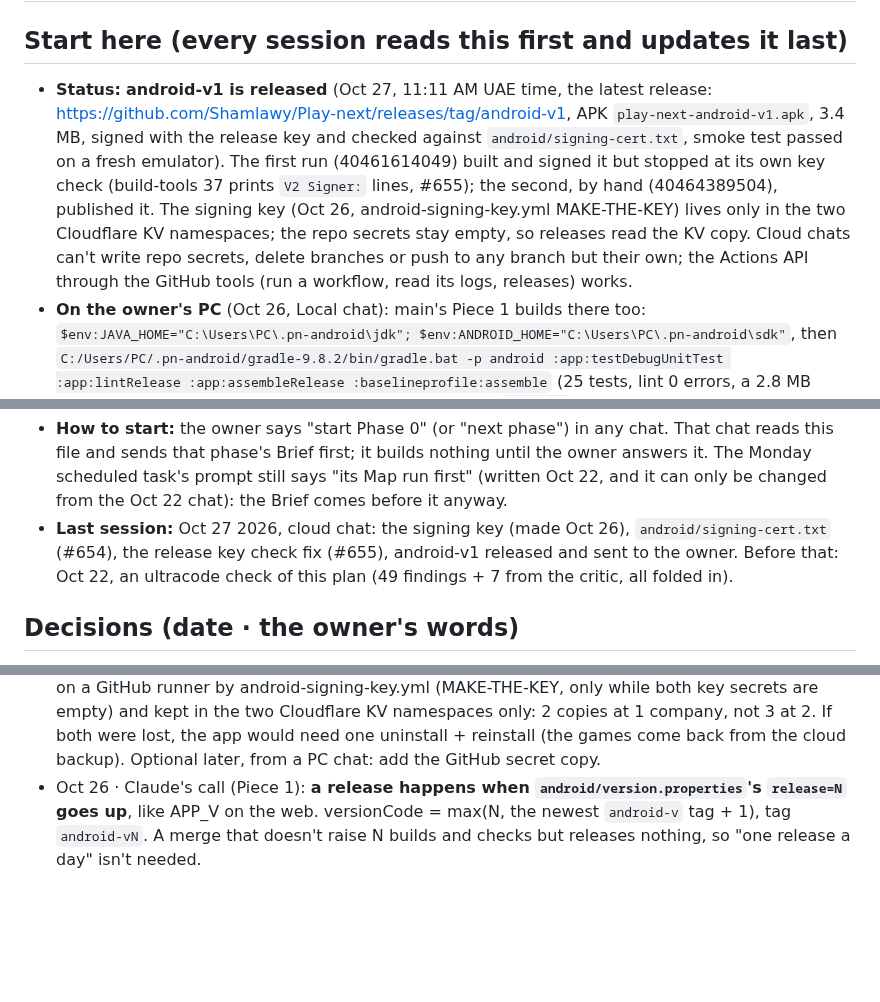
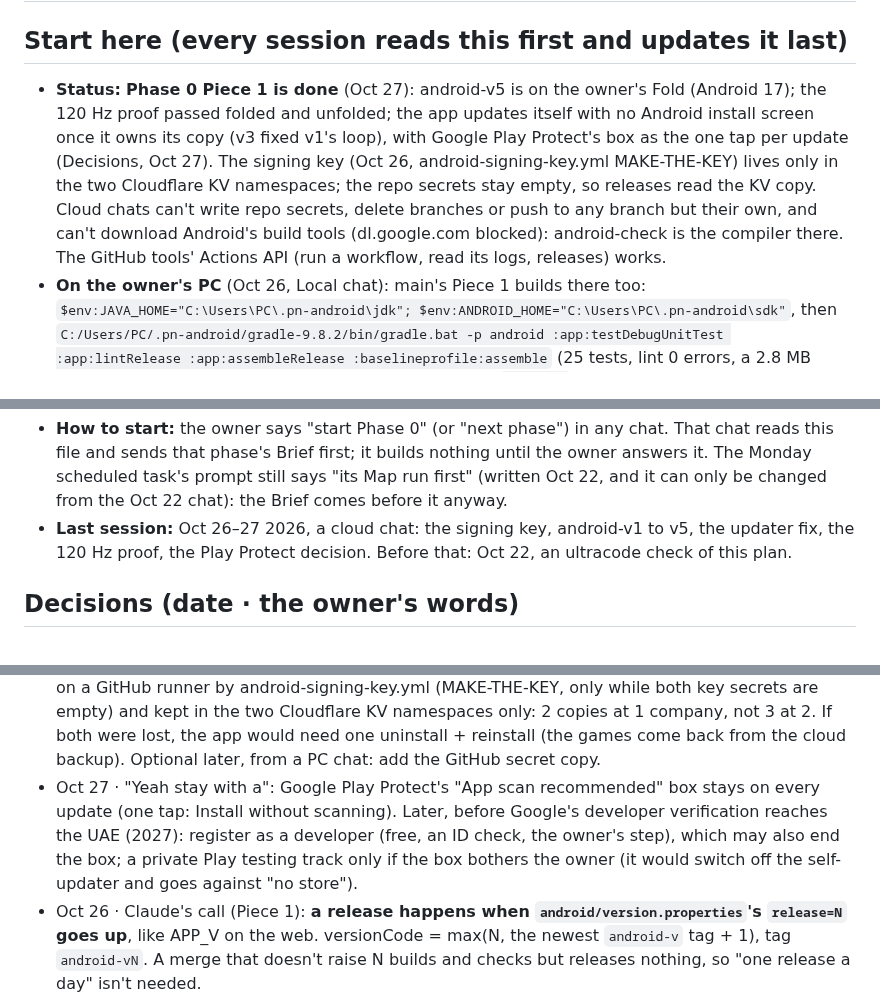
Before and after one commit to Shamlawy/Play-next, a Markdown page: docs/ANDROID-PLAN.md, 3 parts joined by grey strips. GitHub-like rendering; blank space fills up the shorter version.

```diff
--- a/docs/ANDROID-PLAN.md
+++ b/docs/ANDROID-PLAN.md
@@ -2,5 +2,5 @@
 
 ## Start here (every session reads this first and updates it last)
 
-- **Status:** **android-v1 is released** (Oct 27, 11:11 AM UAE time, the latest release: https://github.com/Shamlawy/Play-next/releases/tag/android-v1, APK `play-next-android-v1.apk`, 3.4 MB, signed with the release key and checked against `android/signing-cert.txt`, smoke test passed on a fresh emulator). The first run (40461614049) built and signed it but stopped at its own key check (build-tools 37 prints `V2 Signer:` lines, #655); the second, by hand (40464389504), published it. The signing key (Oct 26, android-signing-key.yml MAKE-THE-KEY) lives only in the two Cloudflare KV namespaces; the repo secrets stay empty, so releases read the KV copy. Cloud chats can't write repo secrets, delete branches or push to any branch but their own; the Actions API through the GitHub tools (run a workflow, read its logs, releases) works.
+- **Status:** **Phase 0 Piece 1 is done** (Oct 27): android-v5 is on the owner's Fold (Android 17); the 120 Hz proof passed folded and unfolded; the app updates itself with no Android install screen once it owns its copy (v3 fixed v1's loop), with Google Play Protect's box as the one tap per update (Decisions, Oct 27). The signing key (Oct 26, android-signing-key.yml MAKE-THE-KEY) lives only in the two Cloudflare KV namespaces; the repo secrets stay empty, so releases read the KV copy. Cloud chats can't write repo secrets, delete branches or push to any branch but their own, and can't download Android's build tools (dl.google.com blocked): android-check is the compiler there. The GitHub tools' Actions API (run a workflow, read its logs, releases) works.
 - **On the owner's PC** (Oct 26, Local chat): main's Piece 1 builds there too: `$env:JAVA_HOME="C:\Users\PC\.pn-android\jdk"; $env:ANDROID_HOME="C:\Users\PC\.pn-android\sdk"`, then `C:/Users/PC/.pn-android/gradle-9.8.2/bin/gradle.bat -p android :app:testDebugUnitTest :app:lintRelease :app:assembleRelease :baselineprofile:assemble` (25 tests, lint 0 errors, a 2.8 MB APK). The crash counter's file swap failed on Windows (`renameTo` doesn't replace there), fixed with an atomic replace (`swapIn`). `android/local.properties` on Windows needs `sdk.dir=C\:/…` (lint fails on a bare `C:`), or leave it out and set ANDROID_HOME. Making the key and setting the two secrets needs the owner's go-ahead in that chat (Claude's safety check holds secret writes).
@@ -8,5 +8,5 @@
 - **How to start:** the owner says "start Phase 0" (or "next phase") in any chat. That chat reads this file and sends that phase's Brief first; it builds nothing until the owner answers it. The Monday scheduled task's prompt still says "its Map run first" (written Oct 22, and it can only be changed from the Oct 22 chat): the Brief comes before it anyway.
-- **Last session:** Oct 27 2026, cloud chat: the signing key (made Oct 26), `android/signing-cert.txt` (#654), the release key check fix (#655), android-v1 released and sent to the owner. Before that: Oct 22, an ultracode check of this plan (49 findings + 7 from the critic, all folded in).
+- **Last session:** Oct 26–27 2026, a cloud chat: the signing key, android-v1 to v5, the updater fix, the 120 Hz proof, the Play Protect decision. Before that: Oct 22, an ultracode check of this plan.
 
 ## Decisions (date · the owner's words)
 
@@ -36,6 +36,7 @@
   4. **Nexi's buzz: big moments only** (CLEAR!, a duel win, the card turn, a level up), never on every line he says.
 - Oct 26 · "can we continue on the cloud rather then my pc ?": the remaining Phase 0 steps run in cloud chats, not on the PC.
 - Oct 26 · question 1, revised ("Yes, make it", asked in the cloud chat): a cloud chat can't write GitHub repo secrets (its connection to GitHub blocks the Actions secrets API), so the key is made on a GitHub runner by android-signing-key.yml (MAKE-THE-KEY, only while both key secrets are empty) and kept in the two Cloudflare KV namespaces only: 2 copies at 1 company, not 3 at 2. If both were lost, the app would need one uninstall + reinstall (the games come back from the cloud backup). Optional later, from a PC chat: add the GitHub secret copy.
+- Oct 27 · "Yeah stay with a": Google Play Protect's "App scan recommended" box stays on every update (one tap: Install without scanning). Later, before Google's developer verification reaches the UAE (2027): register as a developer (free, an ID check, the owner's step), which may also end the box; a private Play testing track only if the box bothers the owner (it would switch off the self-updater and goes against "no store").
 - Oct 26 · Claude's call (Piece 1): **a release happens when `android/version.properties`'s `release=N` goes up**, like APP_V on the web. versionCode = max(N, the newest `android-v` tag + 1), tag `android-vN`. A merge that doesn't raise N builds and checks but releases nothing, so "one release a day" isn't needed.
 - Fixed from the start: the friend's iPhone stays on the web app. The rebuild copies the app as it is: no new features unless the owner adds one in a phase's Brief (the widgets, Oct 23, are the first); Claude's own new ideas go to `learn.mjs add --kind=idea`.
 
```
Also changed, not shown: other parts of docs/ANDROID-PLAN.md (+1 -1 lines), android/parity/0.md (+2 -2 lines).
